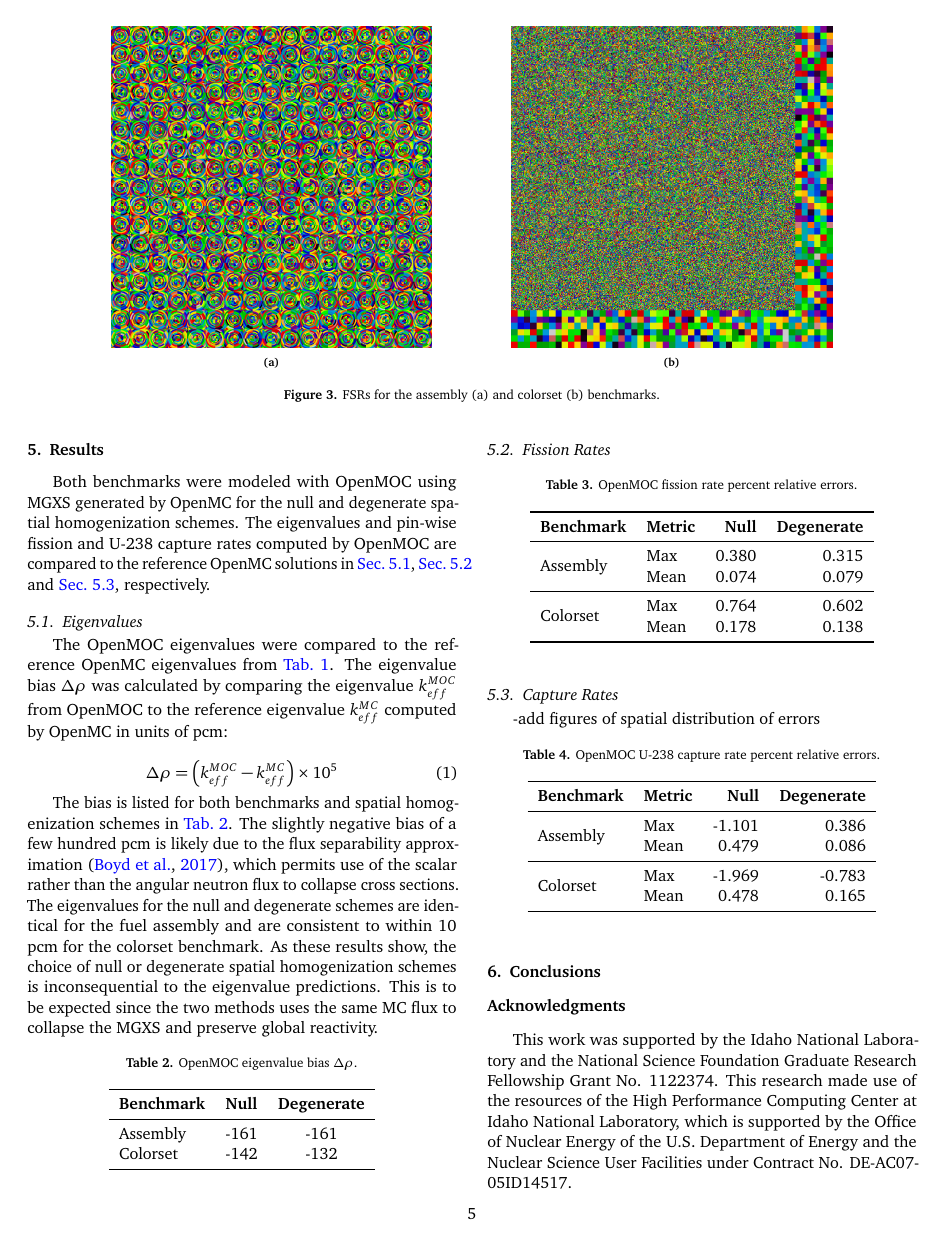
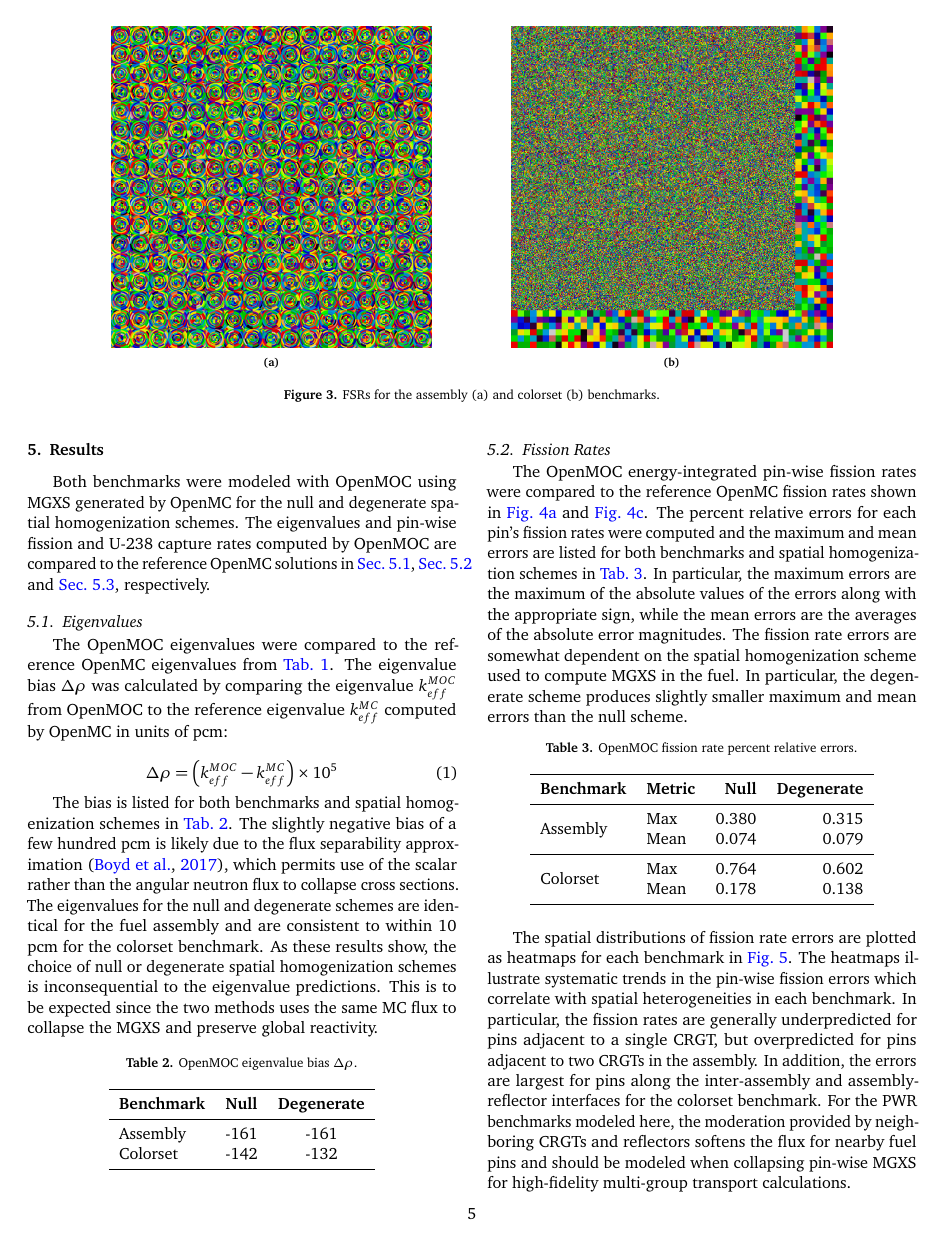
Before and after one commit to wbinventor/ANE-Single-Step-MGXS, a LaTeX paper (main.tex, which reads results.tex): page 5 of 8. Compiled offline with pdfLaTeX.

Commit message:
Wrote draft of fission rates

```diff
--- a/results.tex
+++ b/results.tex
@@ -40,6 +40,8 @@ The bias is listed for both benchmarks and spatial homogenization schemes in~\au
 \subsection{Fission Rates}
 \label{subsec:fiss-rates}
 
+The OpenMOC energy-integrated pin-wise fission rates were compared to the reference OpenMC fission rates shown in~\autoref{fig:fiss-assm} and~\autoref{fig:fiss-reflector}. The percent relative errors for each pin's fission rates were computed and the maximum and mean errors are listed for both benchmarks and spatial homogenization schemes in~\autoref{tab:fiss-errors}. In particular, the maximum errors are the maximum of the absolute values of the errors along with the appropriate sign, while the mean errors are the averages of the absolute error magnitudes. The fission rate errors are somewhat dependent on the spatial homogenization scheme used to compute MGXS in the fuel. In particular, the degenerate scheme produces slightly smaller maximum and mean errors than the null scheme.
+
 \begin{table}[h!]
   \centering
   \caption{OpenMOC fission rate percent relative errors.}
@@ -56,6 +58,8 @@ The bias is listed for both benchmarks and spatial homogenization schemes in~\au
   \bottomrule
 \end{tabular}
 \end{table}
+
+The spatial distributions of fission rate errors are plotted as heatmaps for each benchmark in~\autoref{fig:fiss-errors}. The heatmaps illustrate systematic trends in the pin-wise fission errors which correlate with spatial heterogeneities in each benchmark. In particular, the fission rates are generally underpredicted for pins adjacent to a single CRGT, but overpredicted for pins adjacent to two CRGTs in the assembly. In addition, the errors are largest for pins along the inter-assembly and assembly-reflector interfaces for the colorset benchmark. For the PWR benchmarks modeled here, the moderation provided by neighboring CRGTs and reflectors softens the flux for nearby fuel pins and should be modeled when collapsing pin-wise MGXS for high-fidelity multi-group transport calculations.
 
 \begin{figure*}[h!]
 \centering
```
Also changed, not shown: main.pdf.
